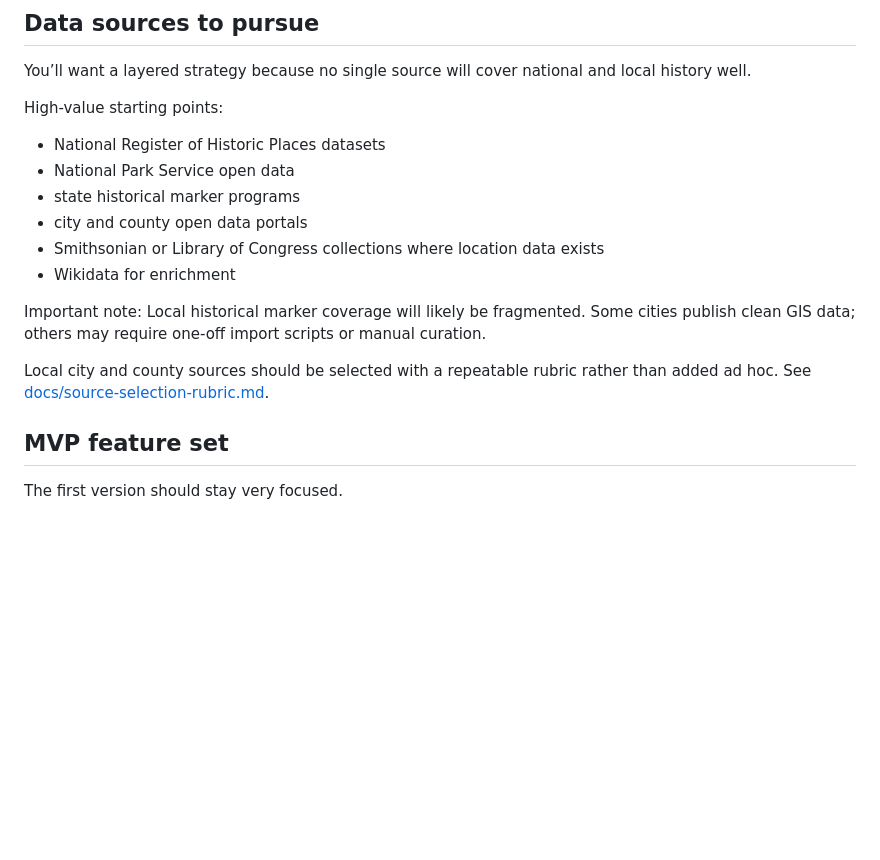
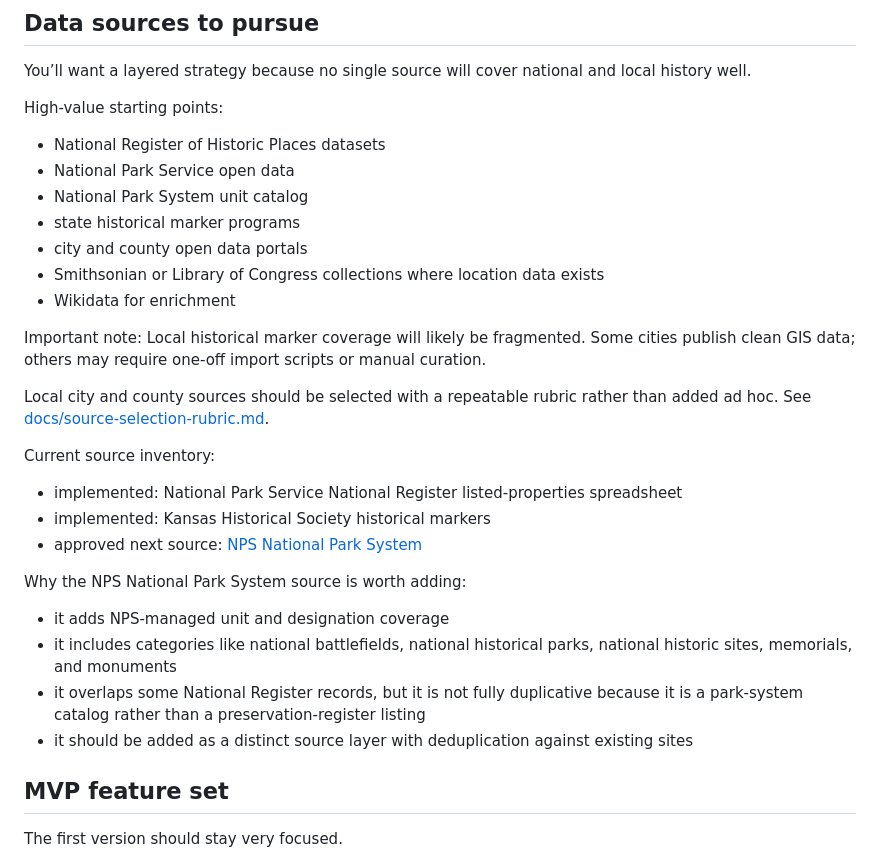
Before and after one commit to kupperes/BeenThere, a Markdown page: ROADMAP.md, the part around the change. Rendered like a GitHub page; blank space fills up the shorter version.

```diff
--- a/ROADMAP.md
+++ b/ROADMAP.md
@@ -122,6 +122,7 @@ High-value starting points:
 
 - National Register of Historic Places datasets
 - National Park Service open data
+- National Park System unit catalog
 - state historical marker programs
 - city and county open data portals
 - Smithsonian or Library of Congress collections where location data exists
@@ -131,6 +132,19 @@ Important note:
 Local historical marker coverage will likely be fragmented. Some cities publish clean GIS data; others may require one-off import scripts or manual curation.
 
 Local city and county sources should be selected with a repeatable rubric rather than added ad hoc. See [docs/source-selection-rubric.md](/Users/erickupper/Github/BeenThere/docs/source-selection-rubric.md).
+
+Current source inventory:
+
+- implemented: National Park Service National Register listed-properties spreadsheet
+- implemented: Kansas Historical Society historical markers
+- approved next source: [NPS National Park System](https://www.nps.gov/aboutus/national-park-system.htm)
+
+Why the NPS National Park System source is worth adding:
+
+- it adds NPS-managed unit and designation coverage
+- it includes categories like national battlefields, national historical parks, national historic sites, memorials, and monuments
+- it overlaps some National Register records, but it is not fully duplicative because it is a park-system catalog rather than a preservation-register listing
+- it should be added as a distinct source layer with deduplication against existing sites
 
 ## MVP feature set
 
```
Also changed, not shown: docs/source-selection-rubric.md (+18 -0 lines), docs/user-stories.md (+6 -0 lines).
